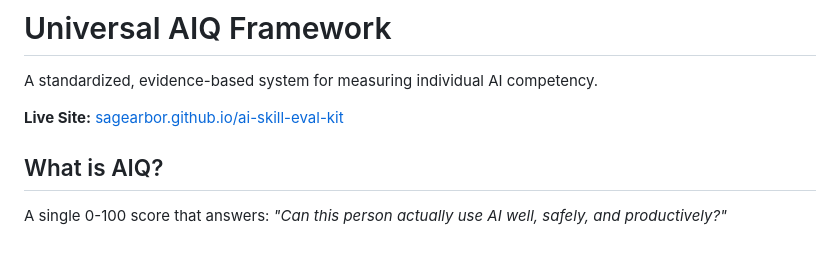
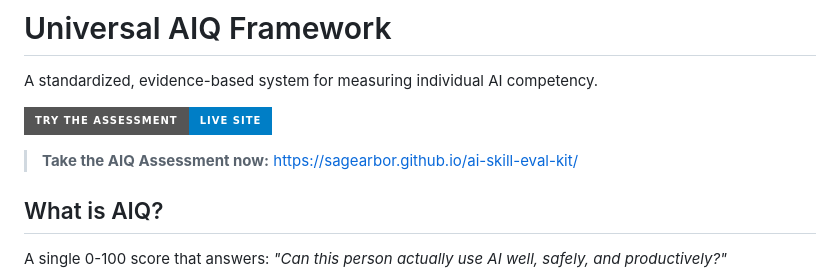
Before and after one commit to sagearbor/ai-skill-eval-kit, a Markdown page: README.md, the part around the change. GitHub-like rendering; badges without logos; blank space fills up the shorter version.

Commit message:
docs: make live site link more prominent in README
Co-Authored-By: Claude Opus 4.5 <noreply@anthropic.com>

```diff
--- a/README.md
+++ b/README.md
@@ -2,7 +2,9 @@
 
 A standardized, evidence-based system for measuring individual AI competency.
 
-**Live Site:** [sagearbor.github.io/ai-skill-eval-kit](https://sagearbor.github.io/ai-skill-eval-kit/)
+[![Try the Assessment](https://img.shields.io/badge/Try_the_Assessment-Live_Site-blue?style=for-the-badge)](https://sagearbor.github.io/ai-skill-eval-kit/)
+
+> **Take the AIQ Assessment now:** https://sagearbor.github.io/ai-skill-eval-kit/
 
 ## What is AIQ?
 
```
